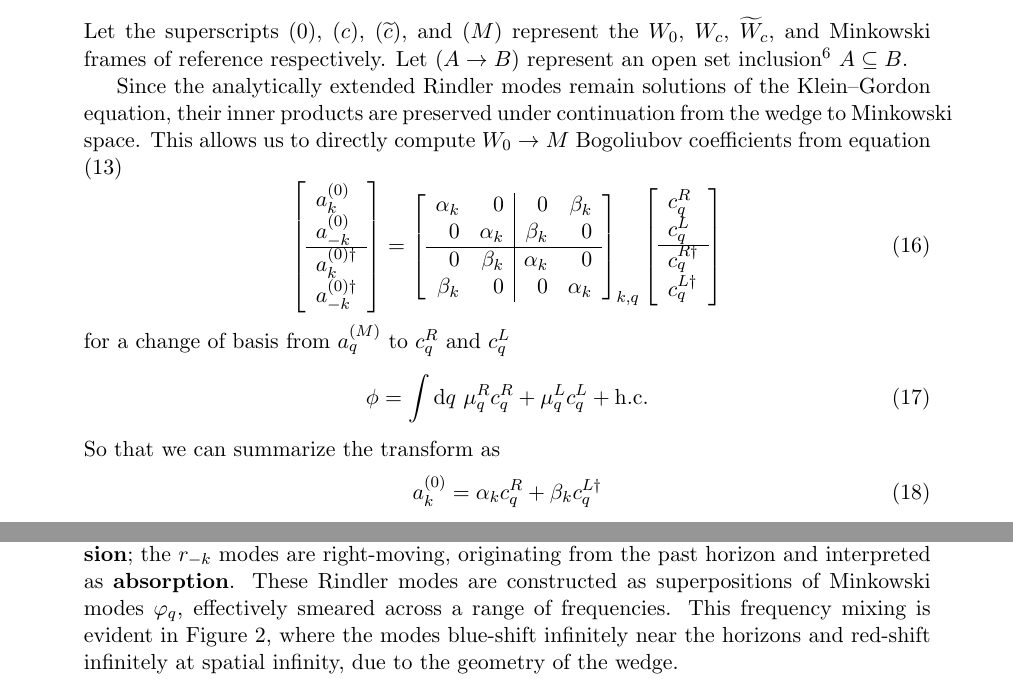
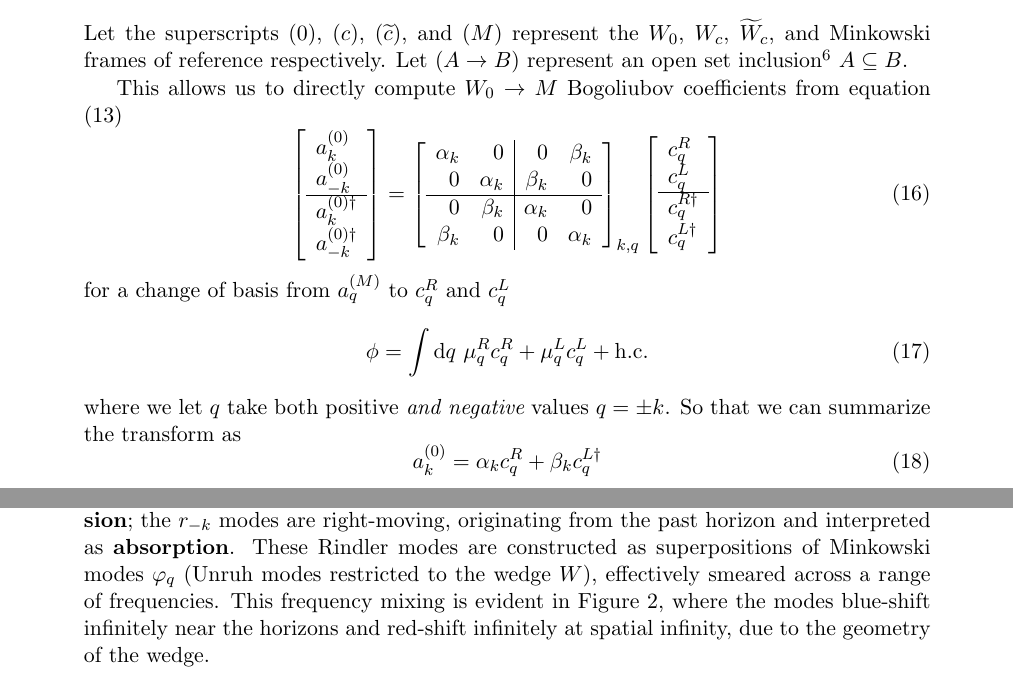
Before and after one commit to kjplaye/thrust_paper, a LaTeX document (thrust.tex): two parts of pages 5 and 7 of 15, joined at a grey line, cut so that both start at the same text. Compiled offline with pdfLaTeX.

Commit message:
Some things updated

```diff
--- a/thrust.tex
+++ b/thrust.tex
@@ -158,7 +158,7 @@ and a reflected (left) wedge $\widetilde{W}_c$ with apex $(0,c)$
 \end{equation}
 Let the superscripts $(0)$, $(c)$, $(\widetilde{c})$, and $(M)$ represent the $W_0$, $W_c$, $\widetilde{W}_c$, and Minkowski frames of reference respectively.  Let $(A \rightarrow B)$ represent an open set inclusion\footnote{In the algebraic formulation of QFT, spacetime regions correspond to operator algebras. Here, we adopt a complementary (though formally contravariant) perspective, whereby shifts in the wedge induce Bogoliubov transformations between operator algebras.} $A \subseteq B$.
 
-Since the analytically extended Rindler modes remain solutions of the Klein–Gordon equation, their inner products are preserved under continuation from the wedge to Minkowski space.  This allows us to directly compute $W_0 \rightarrow M$ Bogoliubov coefficients from equation (\ref{unruh_mode_def})
+This allows us to directly compute $W_0 \rightarrow M$ Bogoliubov coefficients from equation (\ref{unruh_mode_def})
 \begin{equation}
   \left[ \begin{array}{l}
     a^{(0)}_k \\
@@ -189,7 +189,7 @@ for a change of basis from $a^{(M)}_q$ to $c^R_q$ and $c^L_q$
   \phi = \int \dv{q} \mu_q^R c_q^R + \mu_q^L c_q^L + \text{h.c.}
   \label{c_ladder}
 \end{equation}
-So that we can summarize the transform as
+where we let $q$ take both positive {\it and negative} values $q=\pm k$. So that we can summarize the transform as
 \begin{equation}
   a_k^{(0)} = \alpha_k c_q^R + \beta_k c_q^{L\dagger}
 \label{a_in_c}
@@ -326,7 +326,7 @@ We now turn to a foundational question: {\bf ``What, physically, is accelerating
 
 A natural physical interpretation is that a {\it driving source} must exist, both as the cause of the observer’s acceleration, and as a localized field source coupled to the quantum field. In this view, acceleration is not merely a kinematic artifact or coordinate reparameterization, but the result of active, localized interactions along the observer’s worldline. These interactions are responsible for the observer’s motion.
 
-Figure \ref{emit_absorb} illustrates the situation with a particle composed of Rindler modes. The modes $r_k$ are left-moving, propagating toward the future horizon and interpreted as {\bf emission}; the $r_{-k}$ modes are right-moving, originating from the past horizon and interpreted as {\bf absorption}. These Rindler modes are constructed as superpositions of Minkowski modes $\varphi_q$, effectively smeared across a range of frequencies.  This frequency mixing is evident in Figure \ref{unruh_rainbow}, where the modes blue-shift infinitely near the horizons and red-shift infinitely at spatial infinity, due to the geometry of the wedge.
+Figure \ref{emit_absorb} illustrates the situation with a particle composed of Rindler modes. The modes $r_k$ are left-moving, propagating toward the future horizon and interpreted as {\bf emission}; the $r_{-k}$ modes are right-moving, originating from the past horizon and interpreted as {\bf absorption}. These Rindler modes are constructed as superpositions of Minkowski modes $\varphi_q$ (Unruh modes restricted to the wedge $W$), effectively smeared across a range of frequencies.  This frequency mixing is evident in Figure \ref{unruh_rainbow}, where the modes blue-shift infinitely near the horizons and red-shift infinitely at spatial infinity, due to the geometry of the wedge.
 
 The mathematical underpinning of this effect is encoded in the Bogoliubov coefficients $\alpha_{kq}^{(c \rightarrow M)}$ and $\beta_{kq}^{(c \rightarrow M)}$, which express the Rindler modes in terms of their Klein-Gordon inner products with Minkowski positive- and negative-frequency modes, $\varphi_q$ and $\varphi_q^*$, respectively. This delocalization in frequency space, rooted in the extended support of the Rindler modes and tied to the observer’s causal horizon, plays a central role in producing the thermal spectrum characteristic of the Unruh effect.
 
```
Also changed, not shown: thrust.pdf, thrust.tex (2 more changed lines).
